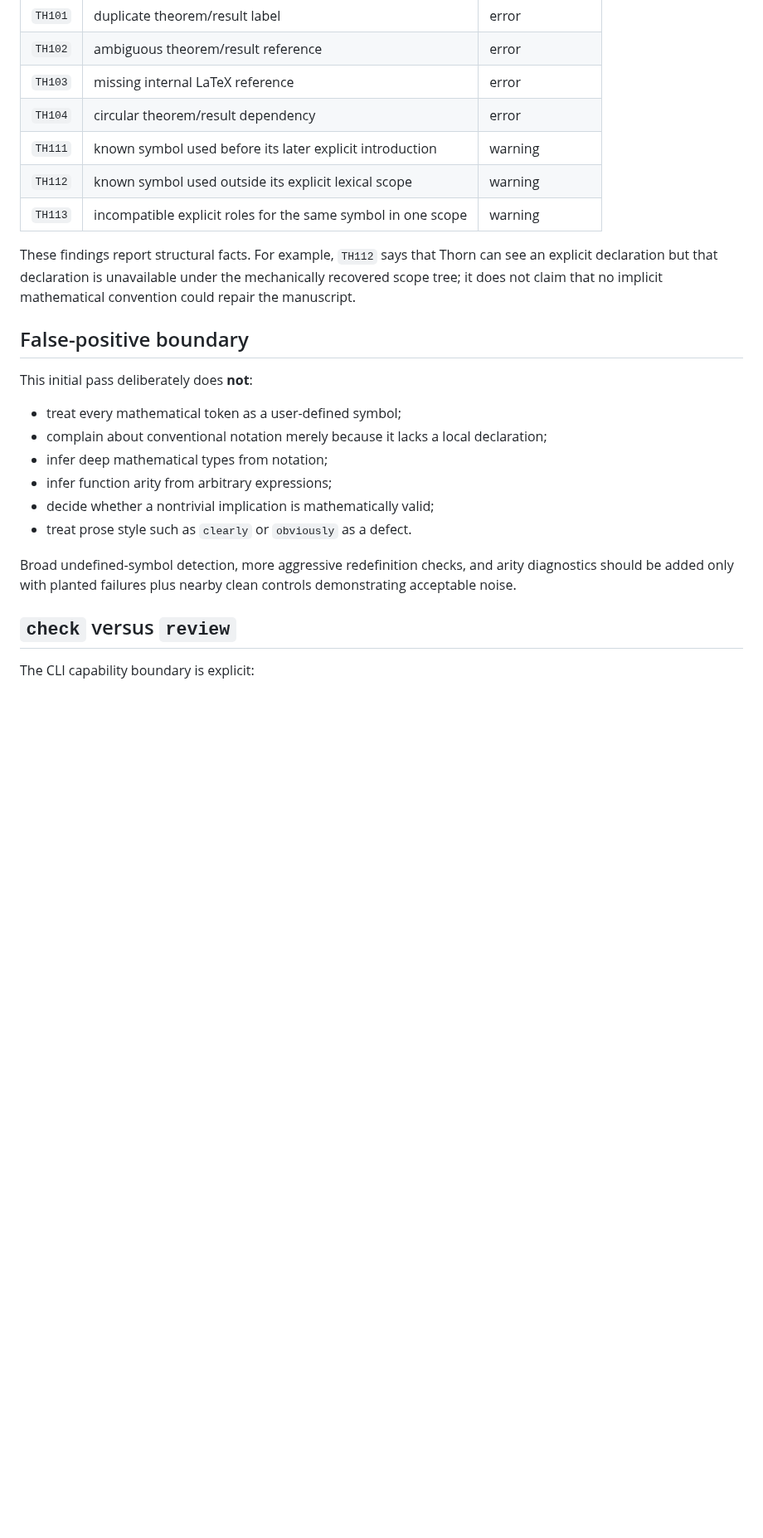
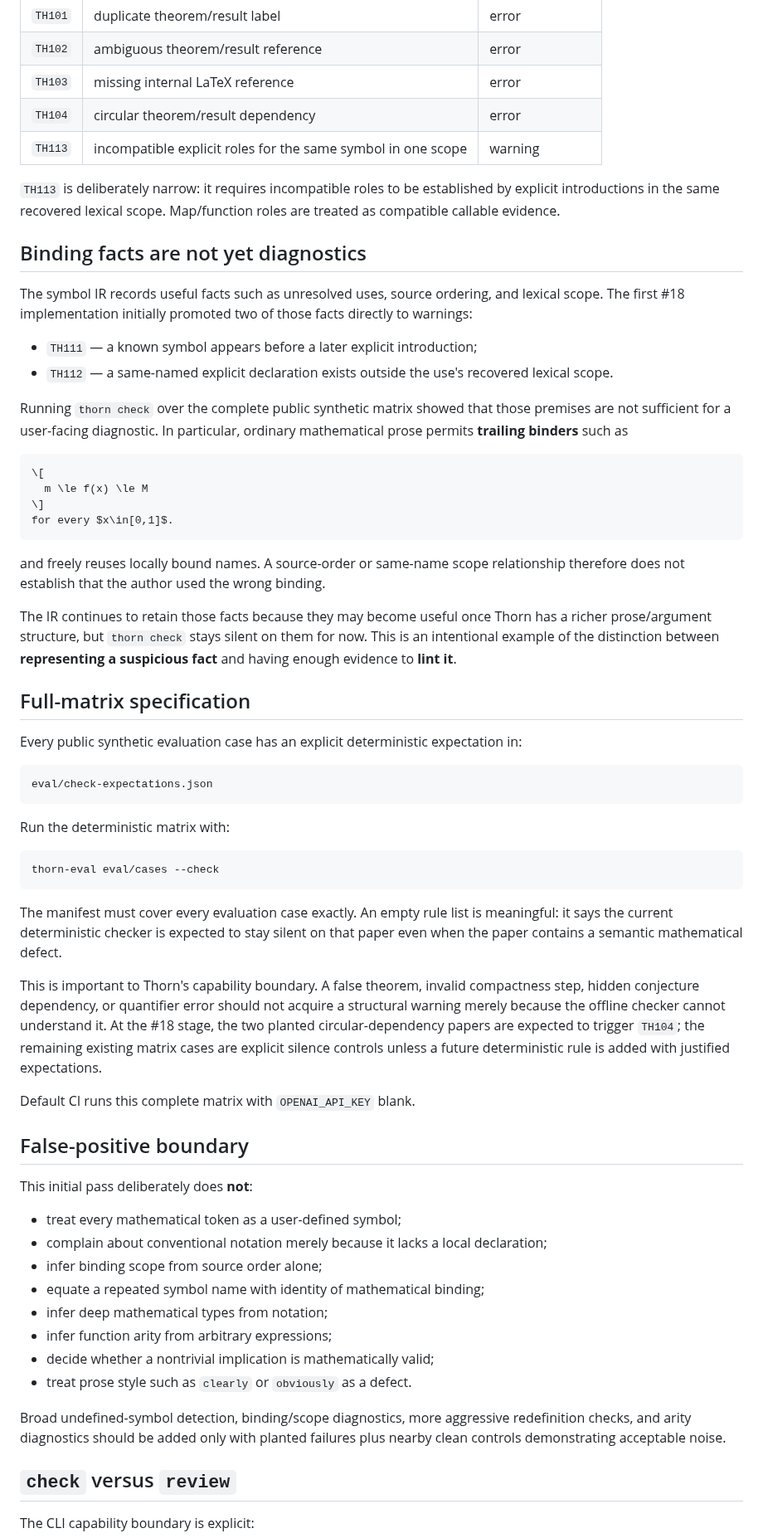
Before and after one commit to grantaj/thorn, a Markdown page: docs/check.md, the part around the change. Shown at 83% size. Rendered like a GitHub page; blank space fills up the shorter version.

Commit message:
Document matrix-tested check boundary

````diff
--- a/docs/check.md
+++ b/docs/check.md
@@ -20,11 +20,49 @@ The issue #18 tranche intentionally contains only checks supported by strong str
 | `TH102` | ambiguous theorem/result reference | error |
 | `TH103` | missing internal LaTeX reference | error |
 | `TH104` | circular theorem/result dependency | error |
-| `TH111` | known symbol used before its later explicit introduction | warning |
-| `TH112` | known symbol used outside its explicit lexical scope | warning |
 | `TH113` | incompatible explicit roles for the same symbol in one scope | warning |
 
-These findings report structural facts. For example, `TH112` says that Thorn can see an explicit declaration but that declaration is unavailable under the mechanically recovered scope tree; it does not claim that no implicit mathematical convention could repair the manuscript.
+`TH113` is deliberately narrow: it requires incompatible roles to be established by explicit introductions in the same recovered lexical scope. Map/function roles are treated as compatible callable evidence.
+
+## Binding facts are not yet diagnostics
+
+The symbol IR records useful facts such as unresolved uses, source ordering, and lexical scope. The first #18 implementation initially promoted two of those facts directly to warnings:
+
+- `TH111` — a known symbol appears before a later explicit introduction;
+- `TH112` — a same-named explicit declaration exists outside the use's recovered lexical scope.
+
+Running `thorn check` over the complete public synthetic matrix showed that those premises are not sufficient for a user-facing diagnostic. In particular, ordinary mathematical prose permits **trailing binders** such as
+
+```latex
+\[
+  m \le f(x) \le M
+\]
+for every $x\in[0,1]$.
+```
+
+and freely reuses locally bound names. A source-order or same-name scope relationship therefore does not establish that the author used the wrong binding.
+
+The IR continues to retain those facts because they may become useful once Thorn has a richer prose/argument structure, but `thorn check` stays silent on them for now. This is an intentional example of the distinction between **representing a suspicious fact** and having enough evidence to **lint it**.
+
+## Full-matrix specification
+
+Every public synthetic evaluation case has an explicit deterministic expectation in:
+
+```text
+eval/check-expectations.json
+```
+
+Run the deterministic matrix with:
+
+```bash
+thorn-eval eval/cases --check
+```
+
+The manifest must cover every evaluation case exactly. An empty rule list is meaningful: it says the current deterministic checker is expected to stay silent on that paper even when the paper contains a semantic mathematical defect.
+
+This is important to Thorn's capability boundary. A false theorem, invalid compactness step, hidden conjecture dependency, or quantifier error should not acquire a structural warning merely because the offline checker cannot understand it. At the #18 stage, the two planted circular-dependency papers are expected to trigger `TH104`; the remaining existing matrix cases are explicit silence controls unless a future deterministic rule is added with justified expectations.
+
+Default CI runs this complete matrix with `OPENAI_API_KEY` blank.
 
 ## False-positive boundary
 
@@ -32,12 +70,14 @@ This initial pass deliberately does **not**:
 
 - treat every mathematical token as a user-defined symbol;
 - complain about conventional notation merely because it lacks a local declaration;
+- infer binding scope from source order alone;
+- equate a repeated symbol name with identity of mathematical binding;
 - infer deep mathematical types from notation;
 - infer function arity from arbitrary expressions;
 - decide whether a nontrivial implication is mathematically valid;
 - treat prose style such as `clearly` or `obviously` as a defect.
 
-Broad undefined-symbol detection, more aggressive redefinition checks, and arity diagnostics should be added only with planted failures plus nearby clean controls demonstrating acceptable noise.
+Broad undefined-symbol detection, binding/scope diagnostics, more aggressive redefinition checks, and arity diagnostics should be added only with planted failures plus nearby clean controls demonstrating acceptable noise.
 
 ## `check` versus `review`
 
````
